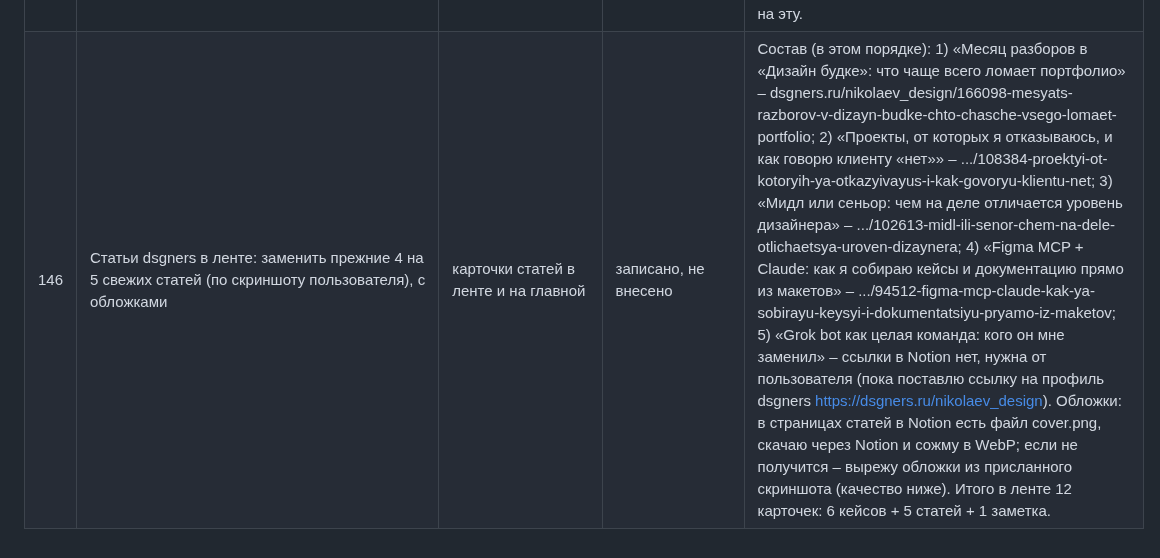
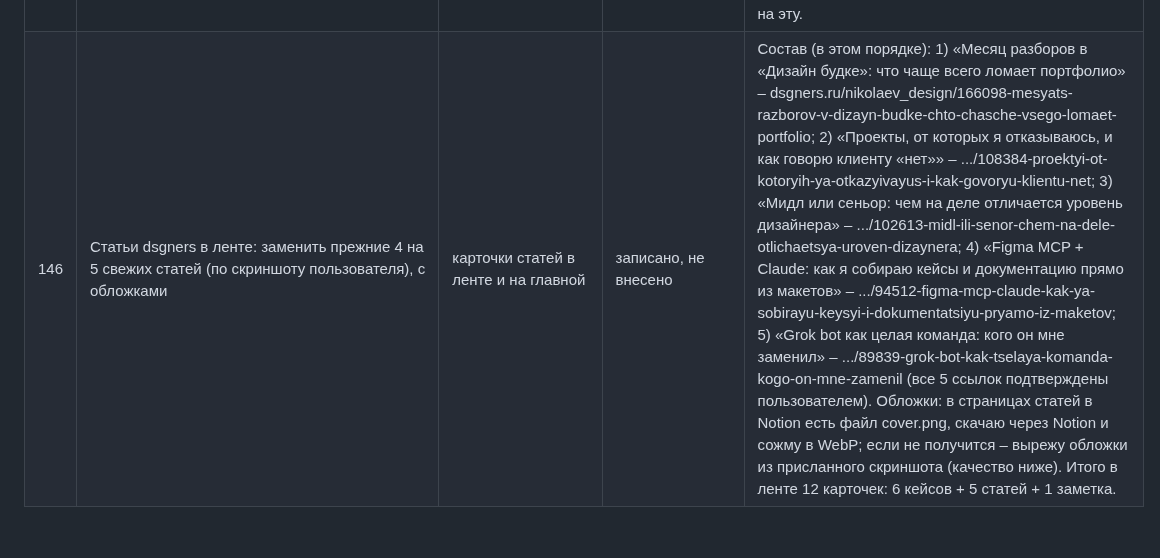
Before and after one commit to nikolaevdesign1/doska, a Markdown page: ПРАВКИ.md, the part around the change. Rendered like a GitHub page.

Commit message:
Правка 146: подтверждены ссылки всех 5 статей (только запись)
Co-Authored-By: Claude Sonnet 5.5 <noreply@anthropic.com>
Claude-Session: https://claude.ai/code/session_01Uautk3qx7R2iW8qtg96AsK

```diff
--- a/ПРАВКИ.md
+++ b/ПРАВКИ.md
@@ -149,4 +149,4 @@
 | 143 | Убрать кейс «Structura.agency – сайт компании» из портфолио (из ленты и с главной) | плитки на главной и в ленте | записано, не внесено | После удаления в кейсах останется 6 плиток: Maryjoy, Chris Williams, LITT, Atelier #40, TUD, pyn.ai. Раскладка плиток пересчитается автоматически, пустых мест не будет. |
 | 144 | Подтянуть обложки и ссылки статей из dsgners автоматически | карточки статей в ленте | заменена правкой 146 (берём из Notion) | Сейчас сайт dsgners.ru из этой сессии недоступен (домен не в списке разрешённых сети), поэтому подтянуть сама не могу. Варианты: 1) вы разрешаете домен dsgners.ru в настройках сети окружения (Network access → Allowed domains), и я собираю обложки и заголовки сама; 2) вы присылаете картинки обложек в чат или в ветку, ссылки на 4 статьи у меня уже есть. Картинки положу в `assets/cases/` (оригиналы не публикуются на сайте, на сайт пойдут сжатые). |
 | 145 | Картинки кейсов, №6: TUD – вместо градиента на плитке видео (8 секунд, 1920×1080, 16:9, 0,3 МБ), ссылка плитки: https://dprofile.ru/case/160079/tud-e-commerce | плитка TUD в ленте и на главной | записано, не внесено | Видео сохранено в `assets/cases/tud.mp4`. Работает так же, как у Chris Williams (правка 139): без звука, по кругу, начинает играть, когда плитка на экране; на телефоне и при «меньше анимации» – первый кадр картинкой. Звуковая дорожка в файле есть – уберу при сжатии. Ссылка заменится с общей на эту. |
-| 146 | Статьи dsgners в ленте: заменить прежние 4 на 5 свежих статей (по скриншоту пользователя), с обложками | карточки статей в ленте и на главной | записано, не внесено | Состав (в этом порядке): 1) «Месяц разборов в «Дизайн будке»: что чаще всего ломает портфолио» – dsgners.ru/nikolaev_design/166098-mesyats-razborov-v-dizayn-budke-chto-chasche-vsego-lomaet-portfolio; 2) «Проекты, от которых я отказываюсь, и как говорю клиенту «нет»» – .../108384-proektyi-ot-kotoryih-ya-otkazyivayus-i-kak-govoryu-klientu-net; 3) «Мидл или сеньор: чем на деле отличается уровень дизайнера» – .../102613-midl-ili-senor-chem-na-dele-otlichaetsya-uroven-dizaynera; 4) «Figma MCP + Claude: как я собираю кейсы и документацию прямо из макетов» – .../94512-figma-mcp-claude-kak-ya-sobirayu-keysyi-i-dokumentatsiyu-pryamo-iz-maketov; 5) «Grok bot как целая команда: кого он мне заменил» – ссылки в Notion нет, нужна от пользователя (пока поставлю ссылку на профиль dsgners https://dsgners.ru/nikolaev_design). Обложки: в страницах статей в Notion есть файл cover.png, скачаю через Notion и сожму в WebP; если не получится – вырежу обложки из присланного скриншота (качество ниже). Итого в ленте 12 карточек: 6 кейсов + 5 статей + 1 заметка. |
+| 146 | Статьи dsgners в ленте: заменить прежние 4 на 5 свежих статей (по скриншоту пользователя), с обложками | карточки статей в ленте и на главной | записано, не внесено | Состав (в этом порядке): 1) «Месяц разборов в «Дизайн будке»: что чаще всего ломает портфолио» – dsgners.ru/nikolaev_design/166098-mesyats-razborov-v-dizayn-budke-chto-chasche-vsego-lomaet-portfolio; 2) «Проекты, от которых я отказываюсь, и как говорю клиенту «нет»» – .../108384-proektyi-ot-kotoryih-ya-otkazyivayus-i-kak-govoryu-klientu-net; 3) «Мидл или сеньор: чем на деле отличается уровень дизайнера» – .../102613-midl-ili-senor-chem-na-dele-otlichaetsya-uroven-dizaynera; 4) «Figma MCP + Claude: как я собираю кейсы и документацию прямо из макетов» – .../94512-figma-mcp-claude-kak-ya-sobirayu-keysyi-i-dokumentatsiyu-pryamo-iz-maketov; 5) «Grok bot как целая команда: кого он мне заменил» – .../89839-grok-bot-kak-tselaya-komanda-kogo-on-mne-zamenil (все 5 ссылок подтверждены пользователем). Обложки: в страницах статей в Notion есть файл cover.png, скачаю через Notion и сожму в WebP; если не получится – вырежу обложки из присланного скриншота (качество ниже). Итого в ленте 12 карточек: 6 кейсов + 5 статей + 1 заметка. |
```
